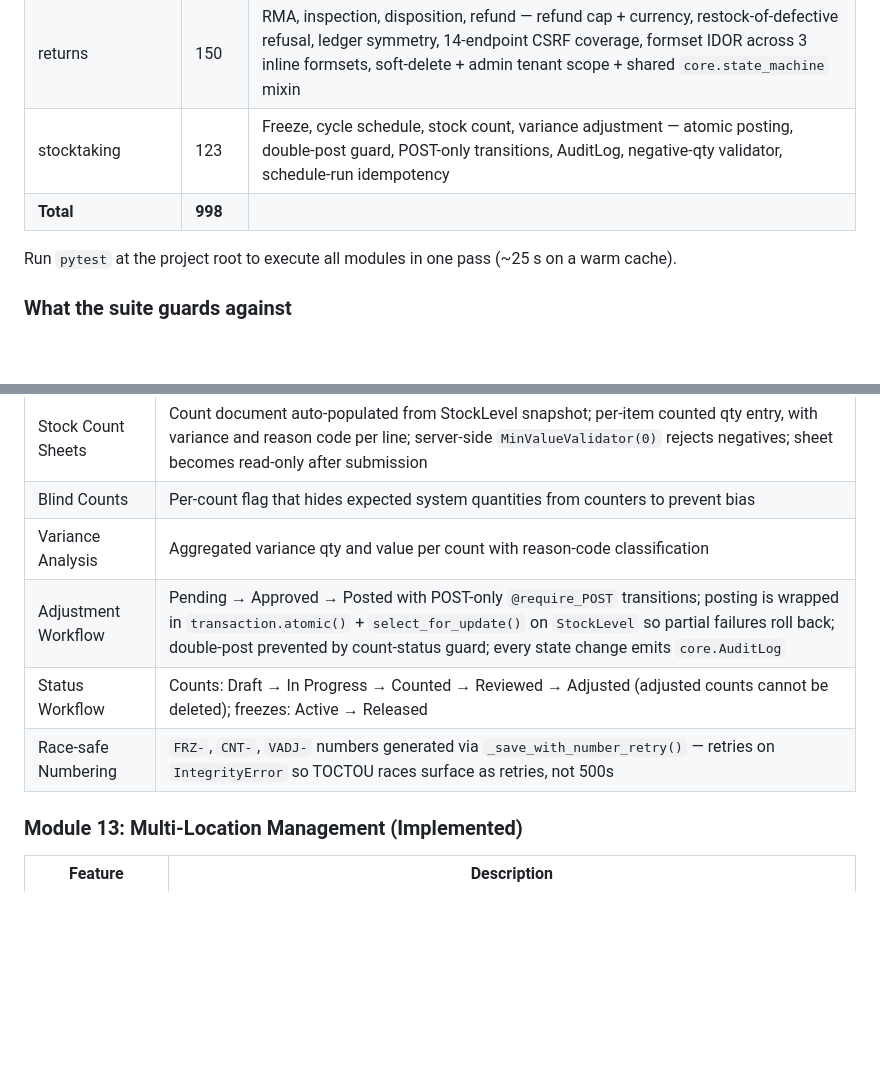
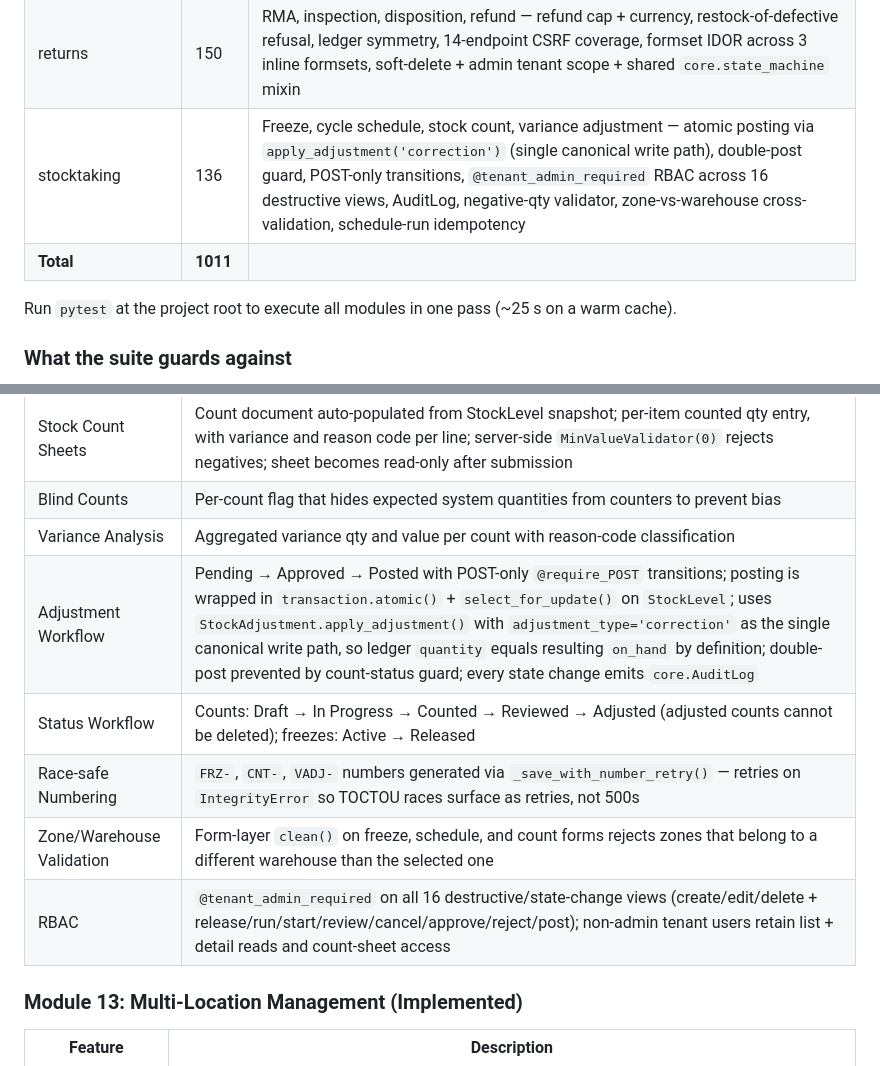
Before and after one commit to mnavaid925/NavIMS, a Markdown page: README.md, 2 parts joined by grey strips. GitHub-like rendering; blank space fills up the shorter version.

Commit message:
docs: README — stocktaking completion (136 tests, apply_adjustment, RBAC, zone validation; total 1011)

```diff
--- a/README.md
+++ b/README.md
@@ -537,8 +537,8 @@ Reference implementation: [receiving/tests/](./receiving/tests/) and [stock_move
 | lot_tracking      | 115   | Lot/batch, serials, expiry alerts, traceability, idempotent alert-generation command |
 | orders            | 83    | Sales orders, pick/pack/ship, waves, carriers — cross-tenant IDOR on inline formsets, state-machine integrity, delivery deduction, audit-log + RBAC gates |
 | returns           | 150   | RMA, inspection, disposition, refund — refund cap + currency, restock-of-defective refusal, ledger symmetry, 14-endpoint CSRF coverage, formset IDOR across 3 inline formsets, soft-delete + admin tenant scope + shared `core.state_machine` mixin |
-| stocktaking       | 123   | Freeze, cycle schedule, stock count, variance adjustment — atomic posting, double-post guard, POST-only transitions, AuditLog, negative-qty validator, schedule-run idempotency |
-| **Total**         | **998** | |
+| stocktaking       | 136   | Freeze, cycle schedule, stock count, variance adjustment — atomic posting via `apply_adjustment('correction')` (single canonical write path), double-post guard, POST-only transitions, `@tenant_admin_required` RBAC across 16 destructive views, AuditLog, negative-qty validator, zone-vs-warehouse cross-validation, schedule-run idempotency |
+| **Total**         | **1011** | |
 
 Run `pytest` at the project root to execute all modules in one pass (~25 s on a warm cache).
 
@@ -809,9 +809,11 @@ The seed command creates the following demo accounts:
 | Stock Count Sheets       | Count document auto-populated from StockLevel snapshot; per-item counted qty entry, with variance and reason code per line; server-side `MinValueValidator(0)` rejects negatives; sheet becomes read-only after submission |
 | Blind Counts             | Per-count flag that hides expected system quantities from counters to prevent bias |
 | Variance Analysis        | Aggregated variance qty and value per count with reason-code classification |
-| Adjustment Workflow      | Pending → Approved → Posted with POST-only `@require_POST` transitions; posting is wrapped in `transaction.atomic()` + `select_for_update()` on `StockLevel` so partial failures roll back; double-post prevented by count-status guard; every state change emits `core.AuditLog` |
+| Adjustment Workflow      | Pending → Approved → Posted with POST-only `@require_POST` transitions; posting is wrapped in `transaction.atomic()` + `select_for_update()` on `StockLevel`; uses `StockAdjustment.apply_adjustment()` with `adjustment_type='correction'` as the single canonical write path, so ledger `quantity` equals resulting `on_hand` by definition; double-post prevented by count-status guard; every state change emits `core.AuditLog` |
 | Status Workflow          | Counts: Draft → In Progress → Counted → Reviewed → Adjusted (adjusted counts cannot be deleted); freezes: Active → Released |
 | Race-safe Numbering      | `FRZ-`, `CNT-`, `VADJ-` numbers generated via `_save_with_number_retry()` — retries on `IntegrityError` so TOCTOU races surface as retries, not 500s |
+| Zone/Warehouse Validation | Form-layer `clean()` on freeze, schedule, and count forms rejects zones that belong to a different warehouse than the selected one |
+| RBAC                     | `@tenant_admin_required` on all 16 destructive/state-change views (create/edit/delete + release/run/start/review/cancel/approve/reject/post); non-admin tenant users retain list + detail reads and count-sheet access |
 
 ### Module 13: Multi-Location Management (Implemented)
 
```
